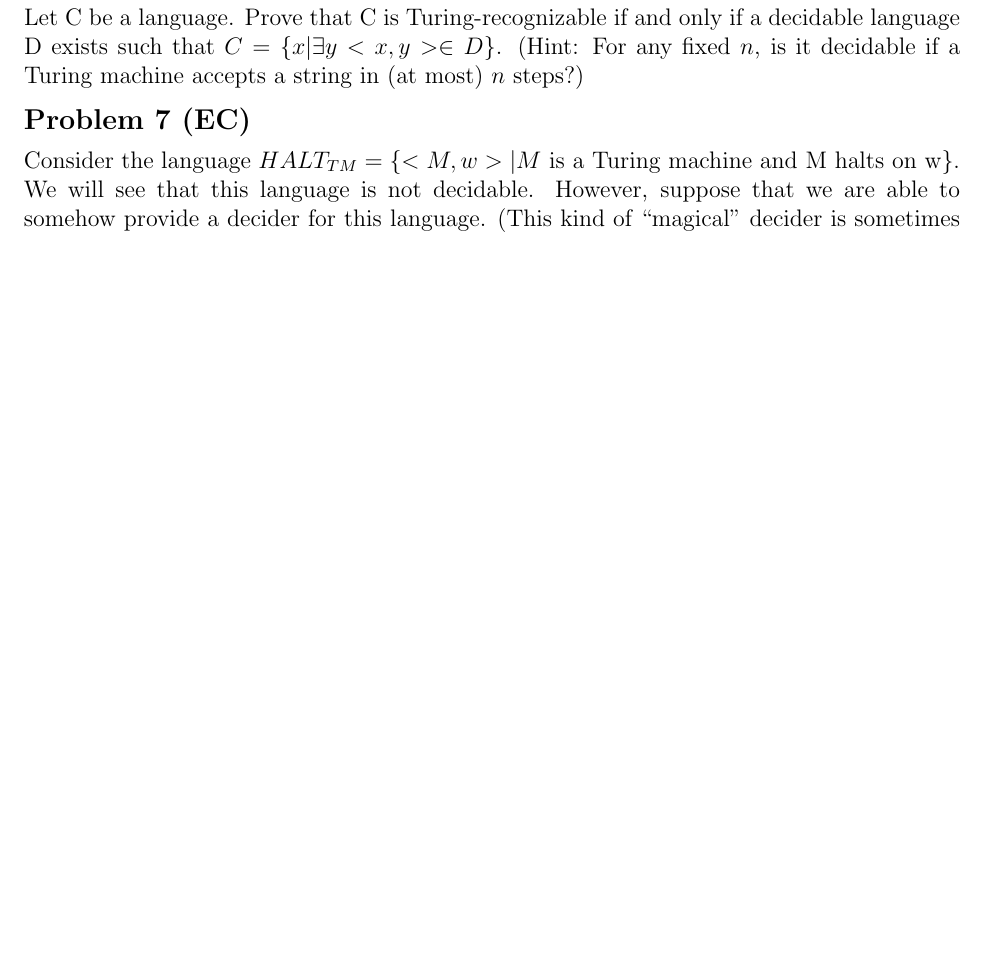
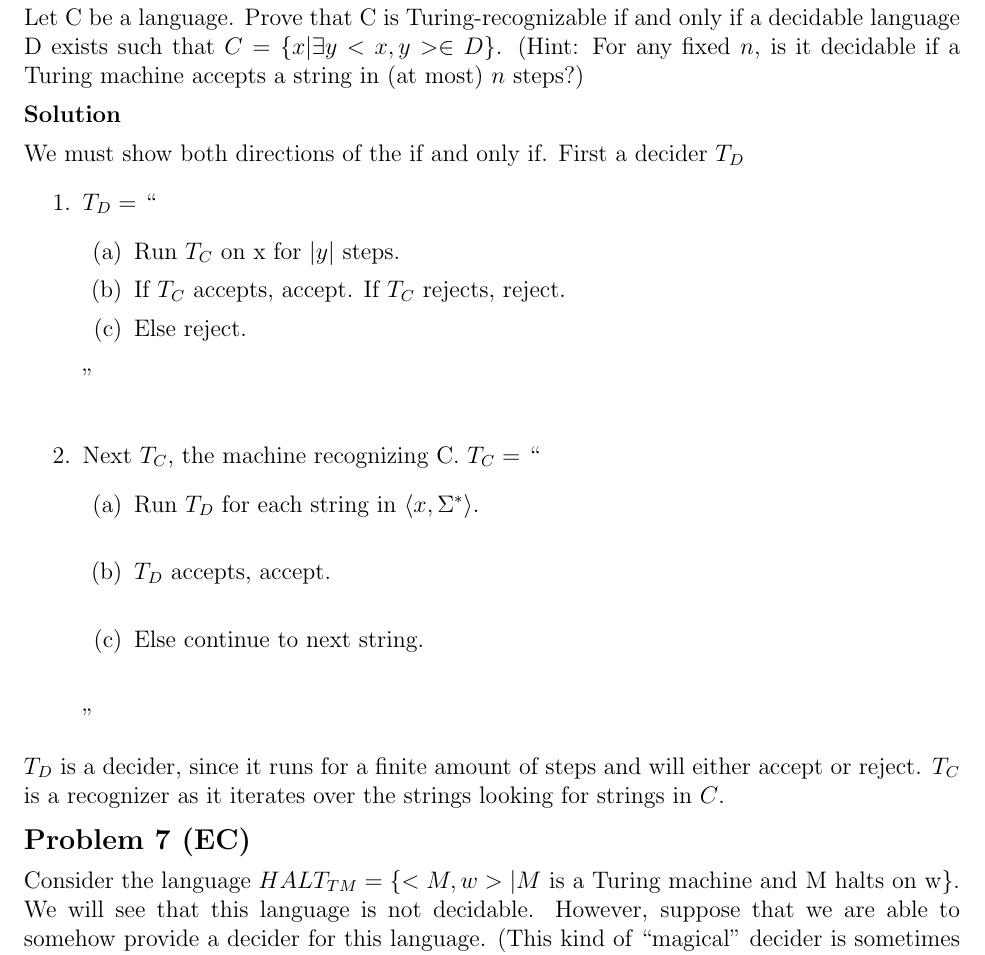
Before and after one commit to erichmenge/latex_for_homework, a LaTeX problem sheet (4011/homework_5/homework.tex): part of page 5 of 5, cut so that both start at the same text, the shorter picture padded with empty space. Compiled offline with pdfLaTeX.

Commit message:
Problem 6.

```diff
--- a/4011/homework_5/homework.tex
+++ b/4011/homework_5/homework.tex
@@ -113,6 +113,27 @@
   Let C be a language. Prove that C is Turing-recognizable if and only if a decidable language D exists such that $C =
   \{x | \exists y <x,y> \in D\}$. (Hint: For any fixed $n$, is it decidable if a Turing machine accepts a string in (at
   most) $n$ steps?)
+  \begin{solution}
+    We must show both directions of the if and only if. First a decider $T_D$
+    \begin{enumerate}
+      \item $T_D =$ ``
+        \begin{enumerate}
+          \item Run $T_C$ on x for $|y|$ steps.
+          \item If $T_C$ accepts, accept. If $T_C$ rejects, reject.
+          \item Else reject.
+        \end{enumerate}
+      ''\\
+      \item Next $T_C$, the machine recognizing C. $T_C =$ ``
+        \begin{enumerate}
+          \item Run $T_D$ for each string in $\tuple{x, \Sigma^*}$.\\
+          \item $T_D$ accepts, accept.\\
+          \item Else continue to next string.\\
+        \end{enumerate}
+      ''
+    \end{enumerate}
+    $T_D$ is a decider, since it runs for a finite amount of steps and will either accept or reject. $T_C$ is a
+    recognizer as it iterates over the strings looking for strings in $C$.
+  \end{solution}
 \end{problem}
 
 \begin{problem}{7 (EC)}
```
